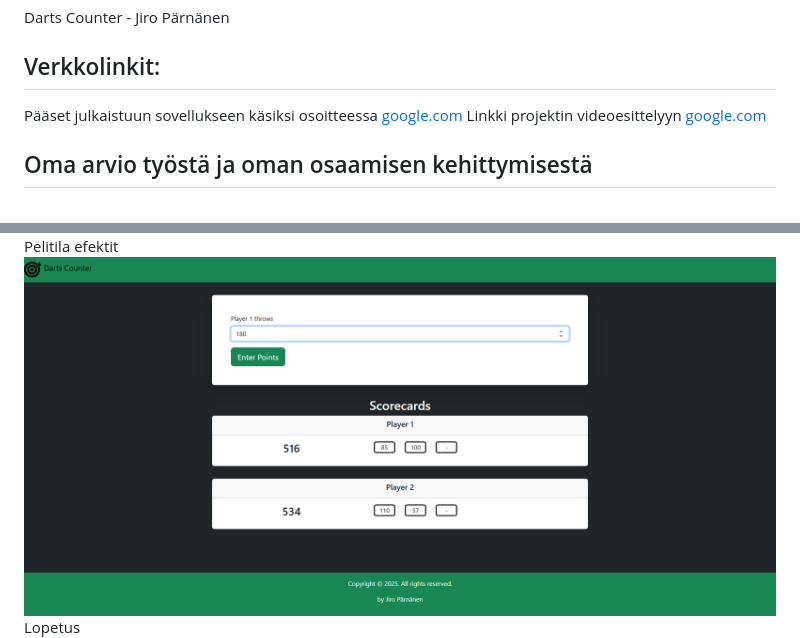
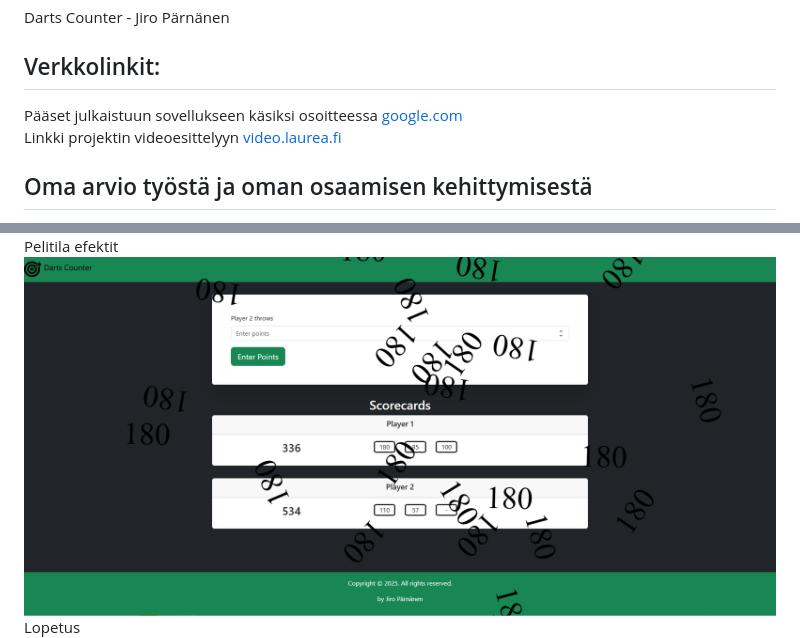
Before and after one commit to ParnanenJ/Darts-Counter, a Markdown page: README.md, 2 parts joined by grey strips. Rendered like a GitHub page.

```diff
--- a/README.md
+++ b/README.md
@@ -3,7 +3,7 @@ Darts Counter - Jiro Pärnänen
 
 ## Verkkolinkit:
 Pääset julkaistuun sovellukseen käsiksi osoitteessa [google.com](https://google.com)
-Linkki projektin videoesittelyyn [google.com](https://google.com)
+Linkki projektin videoesittelyyn [video.laurea.fi](https://video.laurea.fi/media/t/0_3esy64vj)
 
 ## Oma arvio työstä ja oman osaamisen kehittymisestä
 Mielestäni onnistuin onnistuin toteuttamaan sovelluksen aika hyvin. Muutamasta ominaisuudesta jouduin tinkimään, mutta niitä pystyisi varmasti myöhemmin lisäämään.
@@ -37,7 +37,7 @@ Aloitus
 Pelitila
 ![Kirjoittaminen](https://github.com/ParnanenJ/Darts-Counter/blob/main/images/ss2.png)
 Pelitila efektit
-![Kirjoittaminen](https://github.com/ParnanenJ/Darts-Counter/blob/main/images/ss2.png)
+![Kirjoittaminen](https://github.com/ParnanenJ/Darts-Counter/blob/main/images/ss3.png)
 Lopetus
 ![Kirjoittaminen](https://github.com/ParnanenJ/Darts-Counter/blob/main/images/ss4.png)
 
```
Also changed, not shown: other parts of README.md (+0 -2 lines).
